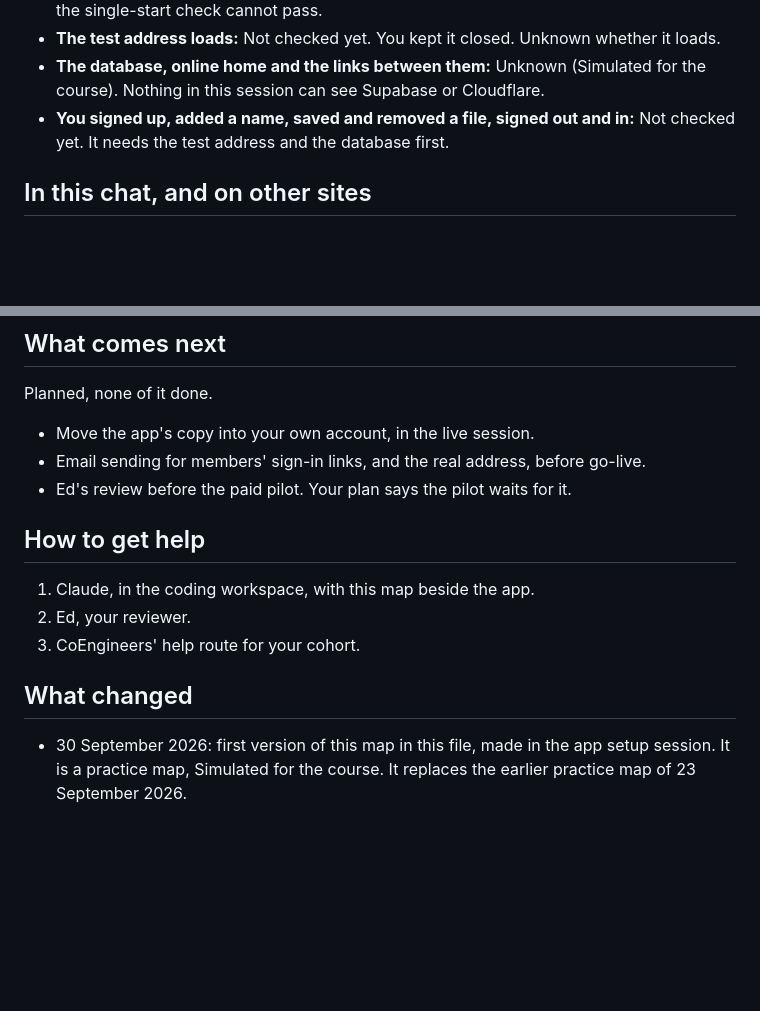
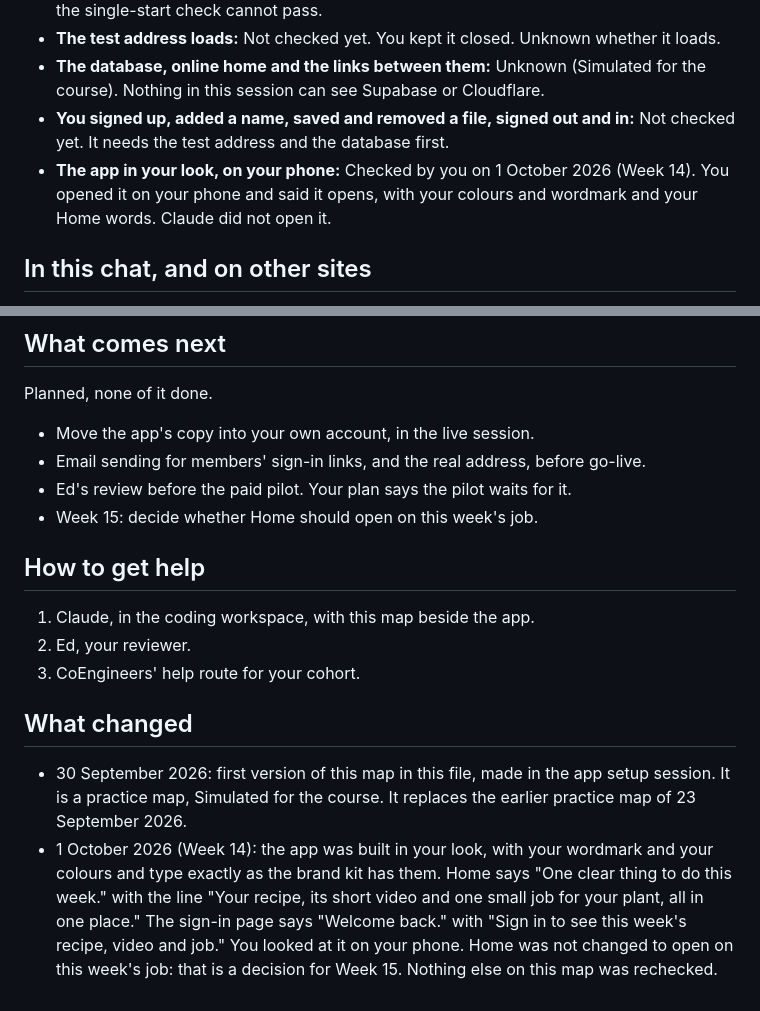
Before and after one commit to coengineers/chilli-community-second-brain, a Markdown page: product/app-map.md, 2 parts joined by grey strips. GitHub-like rendering; blank space fills up the shorter version.

Commit message:
Week 14: update the app map after making the app yours

```diff
--- a/product/app-map.md
+++ b/product/app-map.md
@@ -69,6 +69,7 @@ Only where each one lives. The keys themselves are never written here.
 - **The test address loads:** Not checked yet. You kept it closed. Unknown whether it loads.
 - **The database, online home and the links between them:** Unknown (Simulated for the course). Nothing in this session can see Supabase or Cloudflare.
 - **You signed up, added a name, saved and removed a file, signed out and in:** Not checked yet. It needs the test address and the database first.
+- **The app in your look, on your phone:** Checked by you on 1 October 2026 (Week 14). You opened it on your phone and said it opens, with your colours and wordmark and your Home words. Claude did not open it.
 
 ## In this chat, and on other sites
 
@@ -101,6 +102,7 @@ Planned, none of it done.
 - Move the app's copy into your own account, in the live session.
 - Email sending for members' sign-in links, and the real address, before go-live.
 - Ed's review before the paid pilot. Your plan says the pilot waits for it.
+- Week 15: decide whether Home should open on this week's job.
 
 ## How to get help
 
@@ -111,3 +113,4 @@ Planned, none of it done.
 ## What changed
 
 - 30 September 2026: first version of this map in this file, made in the app setup session. It is a practice map, Simulated for the course. It replaces the earlier practice map of 23 September 2026.
+- 1 October 2026 (Week 14): the app was built in your look, with your wordmark and your colours and type exactly as the brand kit has them. Home says "One clear thing to do this week." with the line "Your recipe, its short video and one small job for your plant, all in one place." The sign-in page says "Welcome back." with "Sign in to see this week's recipe, video and job." You looked at it on your phone. Home was not changed to open on this week's job: that is a decision for Week 15. Nothing else on this map was rechecked.
```
